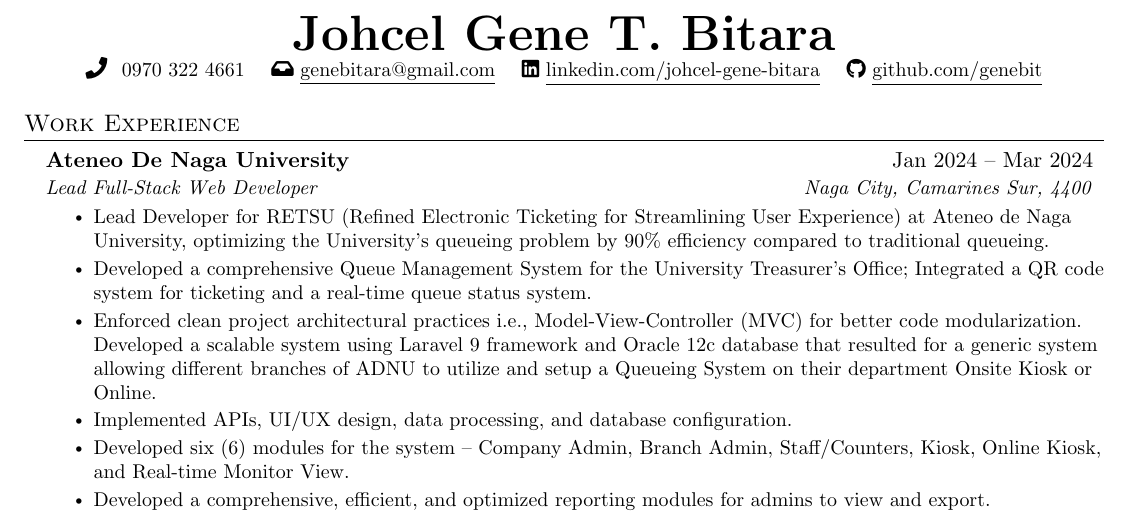
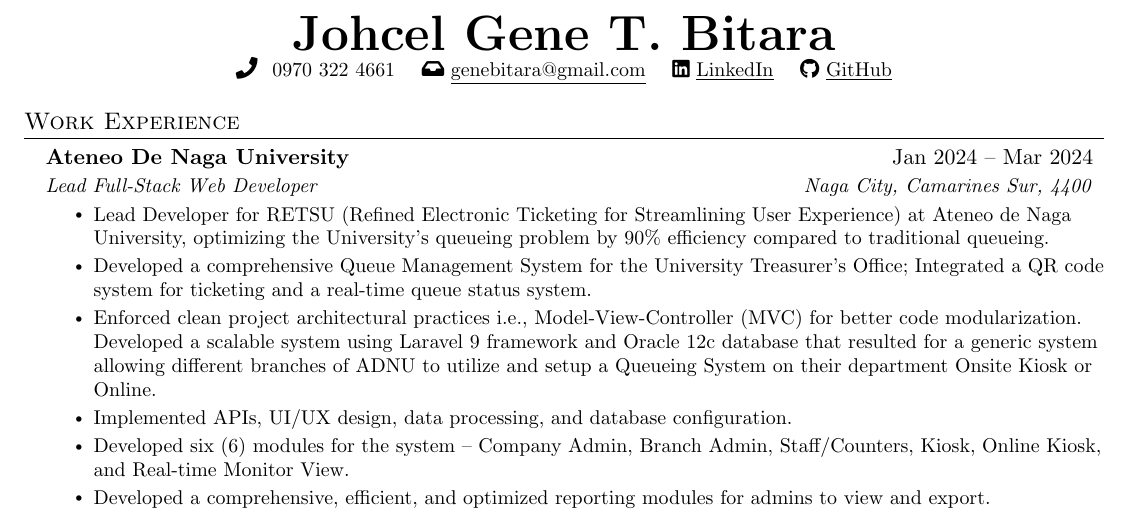
Before and after one commit to genebit/cv, a LaTeX CV (cv.tex, which reads sections/heading.tex): part of page 1 of 3, cut so that both start at the same text. Compiled offline with pdfLaTeX.

Commit message:
fix: fixed links.

```diff
--- a/sections/heading.tex
+++ b/sections/heading.tex
@@ -3,6 +3,6 @@
     \textbf{\Huge \scshape Johcel Gene T. Bitara} \\ \vspace{1pt}
     \seticon{faPhone} \ \small 0970 322 4661 \quad
     \href{mailto:genebitara@gmail.com}{\seticon{faInbox} \underline{genebitara@gmail.com}} \quad
-    \href{https://www.linkedin.com/in/johcel-gene-bitara-a413b9283}{\seticon{faLinkedin} \underline{linkedin.com/johcel-gene-bitara}} \quad
-    \href{https://github.com/genebit}{\seticon{faGithub} \underline{github.com/genebit}}
+    \href{https://www.linkedin.com/in/johcel-gene-bitara-a413b9283}{\seticon{faLinkedin} \underline{LinkedIn}} \quad
+    \href{https://github.com/genebit}{\seticon{faGithub} \underline{GitHub}}
 \end{center}
```
Also changed, not shown: cv.pdf.
